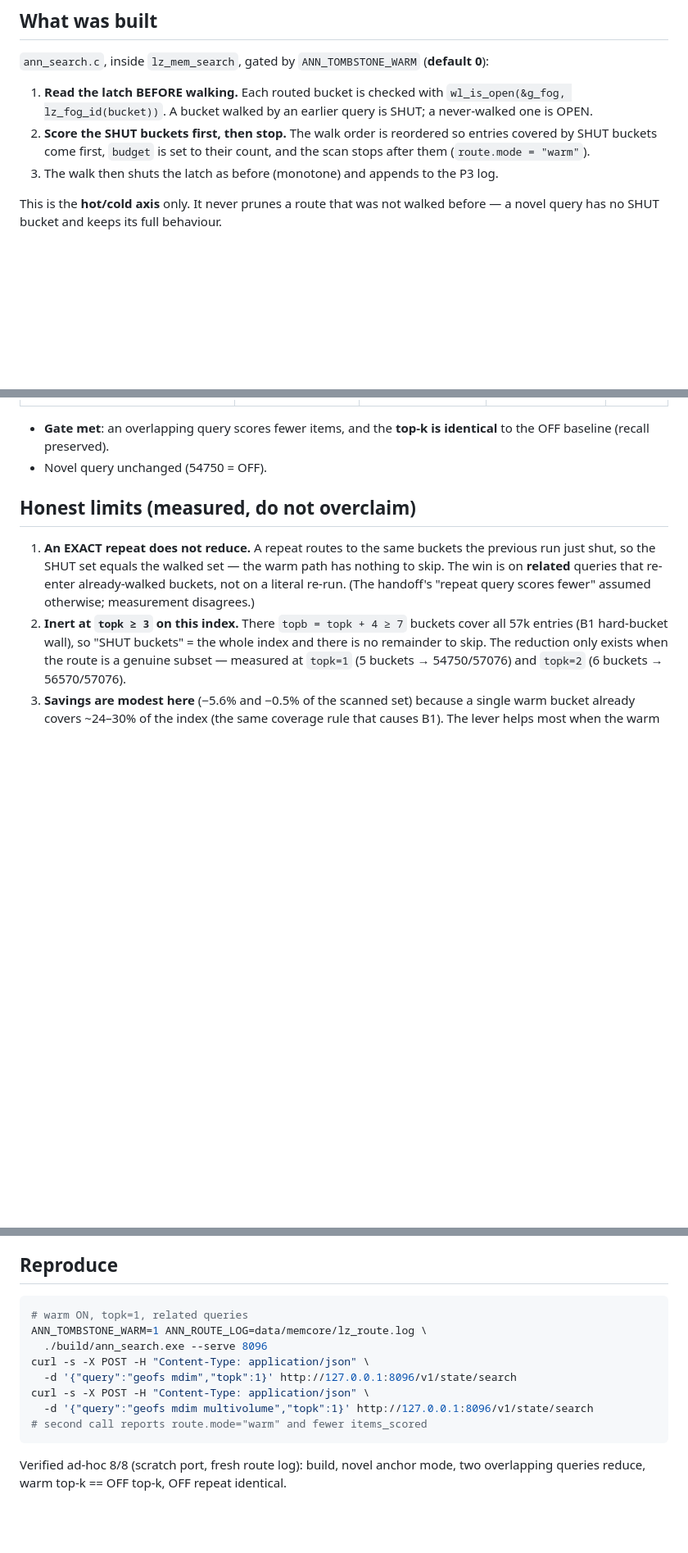
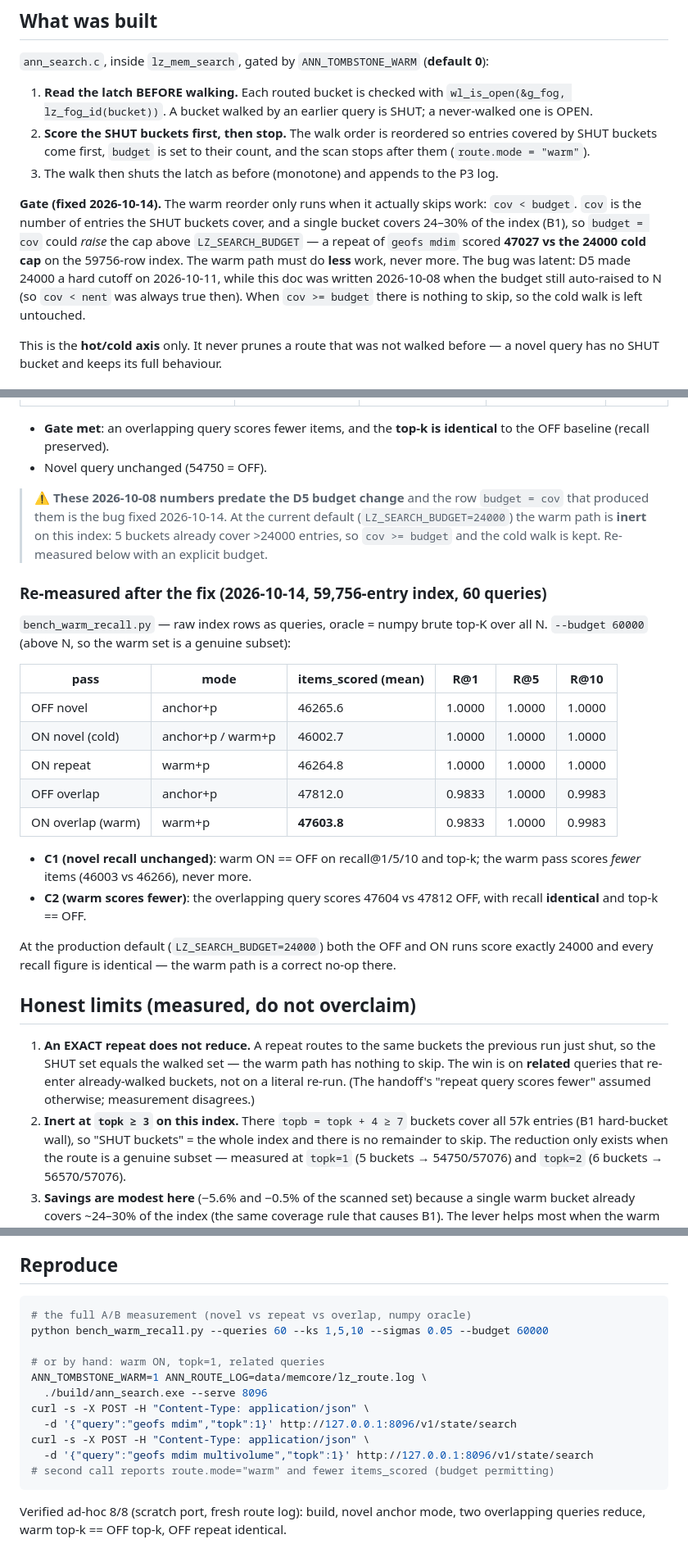
Before and after one commit to M111ON/FS_tools, a Markdown page: ann/WARM-PATH.md, 3 parts joined by grey strips. Shown at 82% size. GitHub-like rendering; blank space fills up the shorter version.

Commit message:
docs: warm path — gate note + re-measured table (budget = cov fix)
WARM-PATH.md recorded 2026-10-08 numbers produced by the buggy 'budget = cov'
row (fixed in de73665). Add the gate note and a re-measured A/B table from
bench_warm_recall.py on the 59756-entry index.

````diff
--- a/ann/WARM-PATH.md
+++ b/ann/WARM-PATH.md
@@ -11,6 +11,16 @@
    entries covered by SHUT buckets come first, `budget` is set to their count,
    and the scan stops after them (`route.mode = "warm"`).
 3. The walk then shuts the latch as before (monotone) and appends to the P3 log.
+
+**Gate (fixed 2026-10-14).** The warm reorder only runs when it actually skips
+work: `cov < budget`. `cov` is the number of entries the SHUT buckets cover, and
+a single bucket covers 24–30% of the index (B1), so `budget = cov` could *raise*
+the cap above `LZ_SEARCH_BUDGET` — a repeat of `geofs mdim` scored **47027 vs the
+24000 cold cap** on the 59756-row index. The warm path must do **less** work,
+never more. The bug was latent: D5 made 24000 a hard cutoff on 2026-10-11, while
+this doc was written 2026-10-08 when the budget still auto-raised to N (so
+`cov < nent` was always true then). When `cov >= budget` there is nothing to
+skip, so the cold walk is left untouched.
 
 This is the **hot/cold axis** only. It never prunes a route that was not walked
 before — a novel query has no SHUT bucket and keeps its full behaviour.
@@ -29,6 +39,34 @@ buckets. Three related queries, warm ON vs OFF:
 - **Gate met**: an overlapping query scores fewer items, and the **top-k is
   identical** to the OFF baseline (recall preserved).
 - Novel query unchanged (54750 = OFF).
+
+> ⚠️ **These 2026-10-08 numbers predate the D5 budget change** and the row
+> `budget = cov` that produced them is the bug fixed 2026-10-14. At the current
+> default (`LZ_SEARCH_BUDGET=24000`) the warm path is **inert** on this index:
+> 5 buckets already cover >24000 entries, so `cov >= budget` and the cold walk
+> is kept. Re-measured below with an explicit budget.
+
+### Re-measured after the fix (2026-10-14, 59,756-entry index, 60 queries)
+
+`bench_warm_recall.py` — raw index rows as queries, oracle = numpy brute top-K
+over all N. `--budget 60000` (above N, so the warm set is a genuine subset):
+
+| pass | mode | items_scored (mean) | R@1 | R@5 | R@10 |
+|---|---|---|---|---|---|
+| OFF novel | anchor+p | 46265.6 | 1.0000 | 1.0000 | 1.0000 |
+| ON novel (cold) | anchor+p / warm+p | 46002.7 | 1.0000 | 1.0000 | 1.0000 |
+| ON repeat | warm+p | 46264.8 | 1.0000 | 1.0000 | 1.0000 |
+| OFF overlap | anchor+p | 47812.0 | 0.9833 | 1.0000 | 0.9983 |
+| ON overlap (warm) | warm+p | **47603.8** | 0.9833 | 1.0000 | 0.9983 |
+
+- **C1 (novel recall unchanged)**: warm ON == OFF on recall@1/5/10 and top-k; the
+  warm pass scores *fewer* items (46003 vs 46266), never more.
+- **C2 (warm scores fewer)**: the overlapping query scores 47604 vs 47812 OFF,
+  with recall **identical** and top-k == OFF.
+
+At the production default (`LZ_SEARCH_BUDGET=24000`) both the OFF and ON runs
+score exactly 24000 and every recall figure is identical — the warm path is a
+correct no-op there.
 
 ## Honest limits (measured, do not overclaim)
 
@@ -51,14 +89,17 @@ buckets. Three related queries, warm ON vs OFF:
 ## Reproduce
 
 ```sh
-# warm ON, topk=1, related queries
+# the full A/B measurement (novel vs repeat vs overlap, numpy oracle)
+python bench_warm_recall.py --queries 60 --ks 1,5,10 --sigmas 0.05 --budget 60000
+
+# or by hand: warm ON, topk=1, related queries
 ANN_TOMBSTONE_WARM=1 ANN_ROUTE_LOG=data/memcore/lz_route.log \
   ./build/ann_search.exe --serve 8096
 curl -s -X POST -H "Content-Type: application/json" \
   -d '{"query":"geofs mdim","topk":1}' http://127.0.0.1:8096/v1/state/search
 curl -s -X POST -H "Content-Type: application/json" \
   -d '{"query":"geofs mdim multivolume","topk":1}' http://127.0.0.1:8096/v1/state/search
-# second call reports route.mode="warm" and fewer items_scored
+# second call reports route.mode="warm" and fewer items_scored (budget permitting)
 ```
 
 Verified ad-hoc 8/8 (scratch port, fresh route log): build, novel anchor mode,
````
